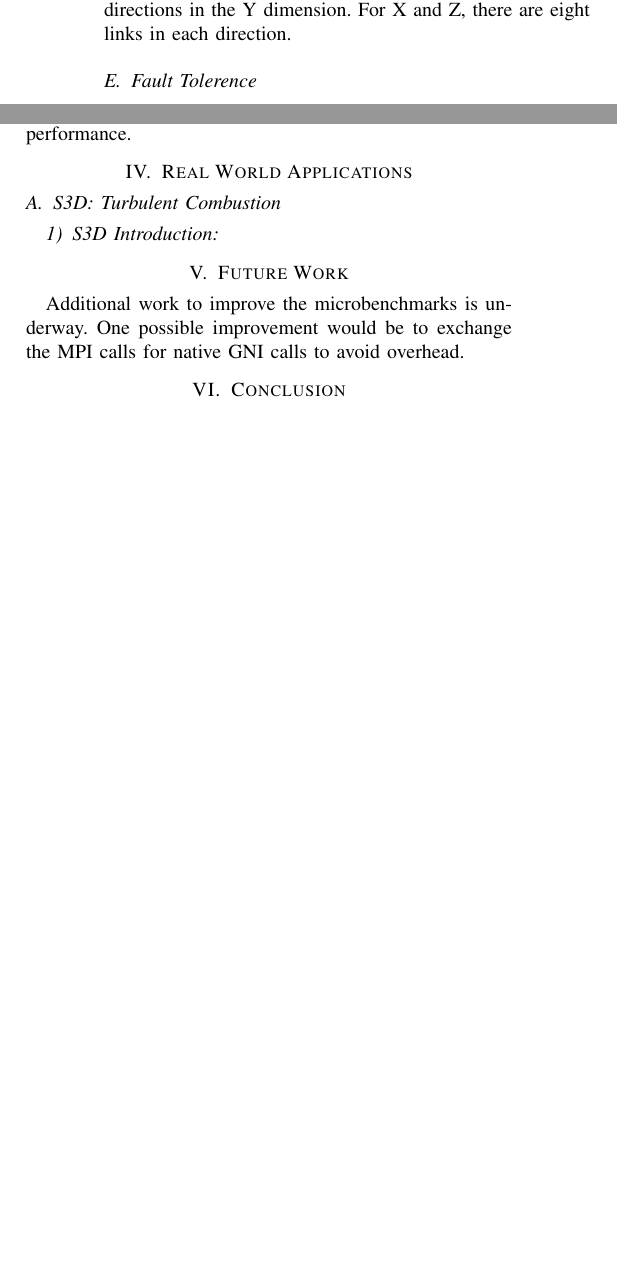
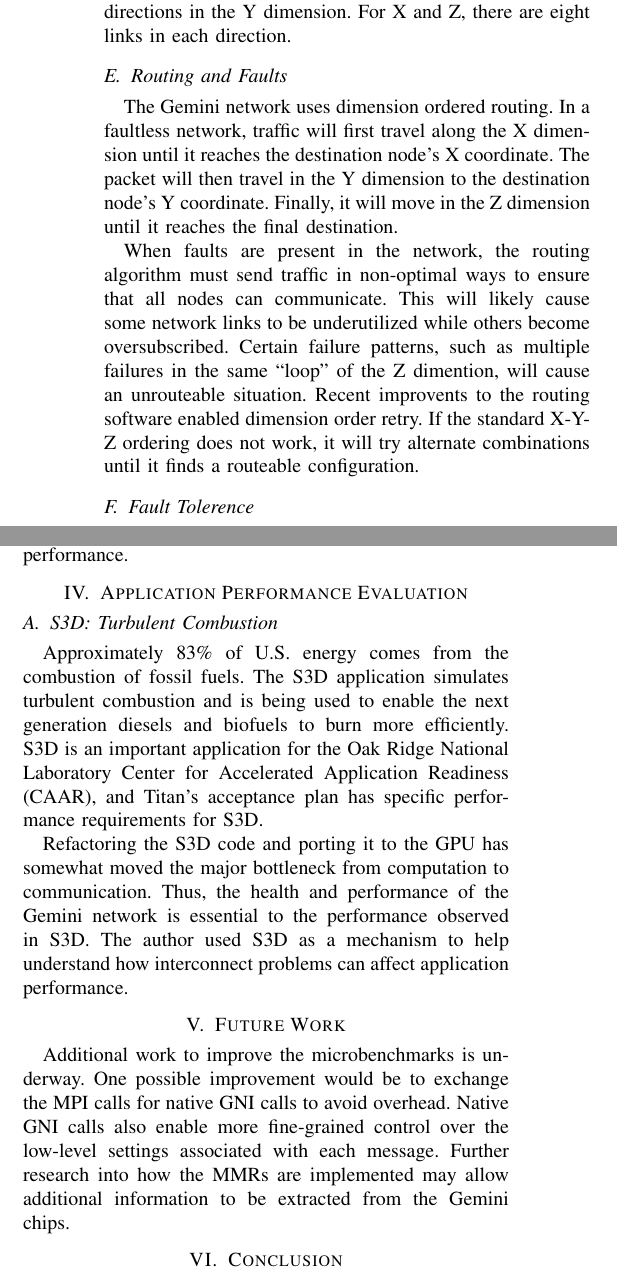
Before and after one commit to mattaezell/cug2013-hsn, a LaTeX paper (hsn.tex): two parts of the columns of pages 3 and 5 of 6, joined at a grey line, cut so that both start at the same text, the shorter picture padded with empty space. Compiled offline with pdfLaTeX.

Commit message:
Added section on routing and started talking about S3D

```diff
--- a/hsn.tex
+++ b/hsn.tex
@@ -169,6 +169,23 @@ concert to transfer data.  Three lanes comprise a ``link'' that maps to a
 single network tile.  Four links connect in each of the positive and negative
 directions in the Y dimension.  For X and Z, there are eight links in each
 direction.
+
+\subsection{Routing and Faults}
+
+The Gemini network uses dimension ordered routing.  In a faultless network,
+traffic will first travel along the X dimension until it reaches the
+destination node's X coordinate.  The packet will then travel in the Y
+dimension to the destination node's Y coordinate.  Finally, it will move in the
+Z dimension until it reaches the final destination.
+
+When faults are present in the network, the routing algorithm must send traffic
+in non-optimal ways to ensure that all nodes can communicate.  This will likely
+cause some network links to be underutilized while others become
+oversubscribed.  Certain failure patterns, such as multiple failures in the
+same ``loop'' of the Z dimention, will cause an unrouteable situation.  Recent
+improvents to the routing software enabled dimension order retry.  If the
+standard X-Y-Z ordering does not work, it will try alternate combinations until
+it finds a routeable configuration.
 
 \subsection{Fault Tolerence}
 
@@ -481,19 +498,31 @@ allocation.  This could result in false positives or variable performance.
 %ioctl and gpcd
 
 
-\section{Real World Applications}
+\section{Application Performance Evaluation}
 
 \subsection{S3D: Turbulent Combustion}
 
-\subsubsection{S3D Introduction}
+Approximately 83\% of U.S. energy comes from the combustion of fossil fuels.
+The S3D application simulates turbulent combustion and is being used to enable
+the next generation diesels and biofuels to burn more efficiently.  S3D is an
+important application for the Oak Ridge National Laboratory Center for
+Accelerated Application Readiness (CAAR), and Titan's acceptance plan has
+specific performance requirements for S3D.
 
-
+Refactoring the S3D code and porting it to the GPU has somewhat moved the major
+bottleneck from computation to communication.  Thus, the health and performance
+of the Gemini network is essential to the performance observed in S3D.  The
+author used S3D as a mechanism to help understand how interconnect problems can
+affect application performance.
 
 \section{Future Work}
 
 Additional work to improve the microbenchmarks is underway.  One possible
 improvement would be to exchange the MPI calls for native GNI calls to avoid
-overhead.
+overhead.  Native GNI calls also enable more fine-grained control over the
+low-level settings associated with each message.  Further research into how the
+MMRs are implemented may allow additional information to be extracted from the
+Gemini chips.
 
 \section{Conclusion}
 
```
